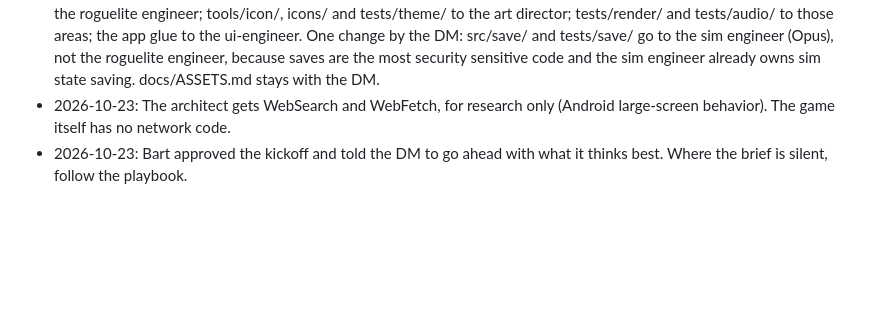
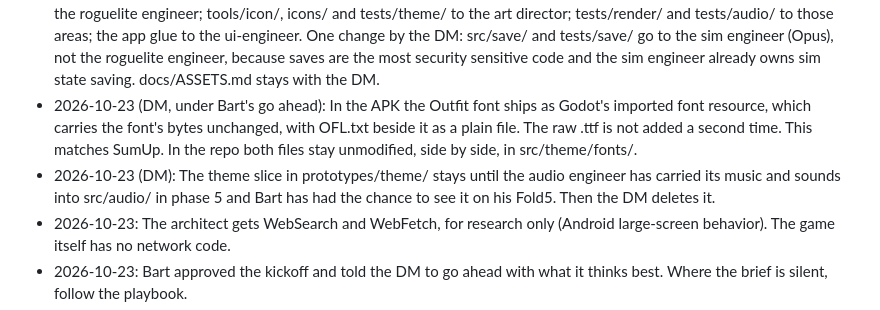
Before and after one commit to bartbasi/forkline, a Markdown page: CLAUDE.md, the part around the change. GitHub-like rendering; blank space fills up the shorter version.

Commit message:
Record the DM's calls on the font in the APK and keeping the slice for now
Co-Authored-By: Claude Opus 5.5 <noreply@anthropic.com>

```diff
--- a/CLAUDE.md
+++ b/CLAUDE.md
@@ -59,6 +59,8 @@ Autoload and input map entries in project.godot are added by the DM during integ
 - 2026-10-23: Everything else follows the playbook defaults: Godot 4.7.2, GDScript statically typed, Android first, assets made in code, GPL v3 with the Play, Inc. terms.
 - 2026-10-23: Paths the brief gives no owner (the main scene and app glue, save file reading and writing for progress and settings, docs/ASSETS.md, the launcher icon tool, tower and enemy stat data) stay with the DM until the architect names an owner in the contract. The DM then records them in the ownership table.
 - 2026-10-23: Owners for the open paths, from the architect's proposal: data/stats/ to the game designer; data/runs/ to the roguelite engineer; tools/icon/, icons/ and tests/theme/ to the art director; tests/render/ and tests/audio/ to those areas; the app glue to the ui-engineer. One change by the DM: src/save/ and tests/save/ go to the sim engineer (Opus), not the roguelite engineer, because saves are the most security sensitive code and the sim engineer already owns sim state saving. docs/ASSETS.md stays with the DM.
+- 2026-10-23 (DM, under Bart's go ahead): In the APK the Outfit font ships as Godot's imported font resource, which carries the font's bytes unchanged, with OFL.txt beside it as a plain file. The raw .ttf is not added a second time. This matches SumUp. In the repo both files stay unmodified, side by side, in src/theme/fonts/.
+- 2026-10-23 (DM): The theme slice in prototypes/theme/ stays until the audio engineer has carried its music and sounds into src/audio/ in phase 5 and Bart has had the chance to see it on his Fold5. Then the DM deletes it.
 - 2026-10-23: The architect gets WebSearch and WebFetch, for research only (Android large-screen behavior). The game itself has no network code.
 - 2026-10-23: Bart approved the kickoff and told the DM to go ahead with what it thinks best. Where the brief is silent, follow the playbook.
 - 2026-10-23, hard stop A: Bart approved everything as the DM recommended:
```
